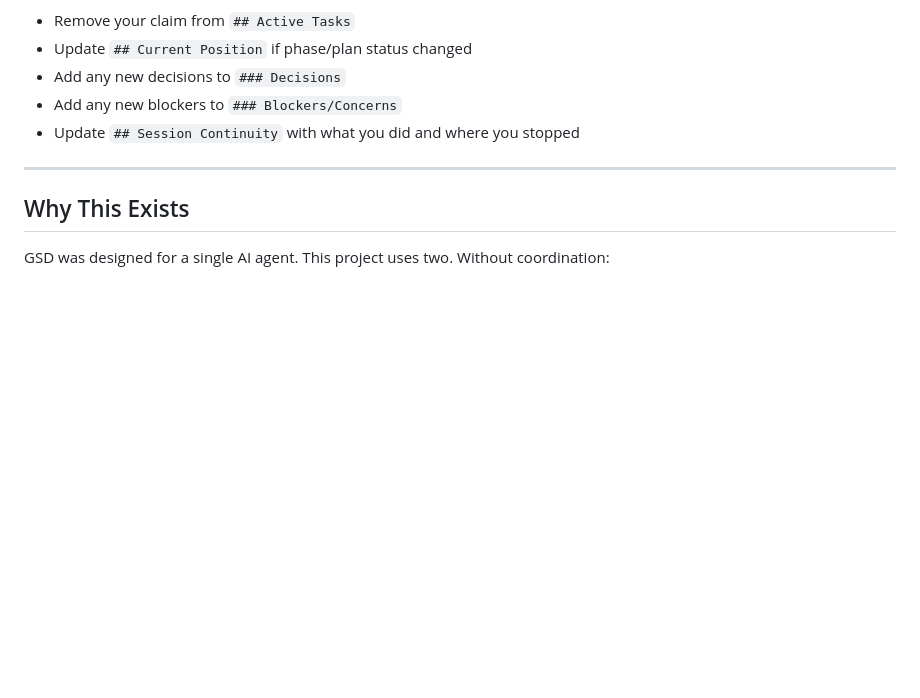
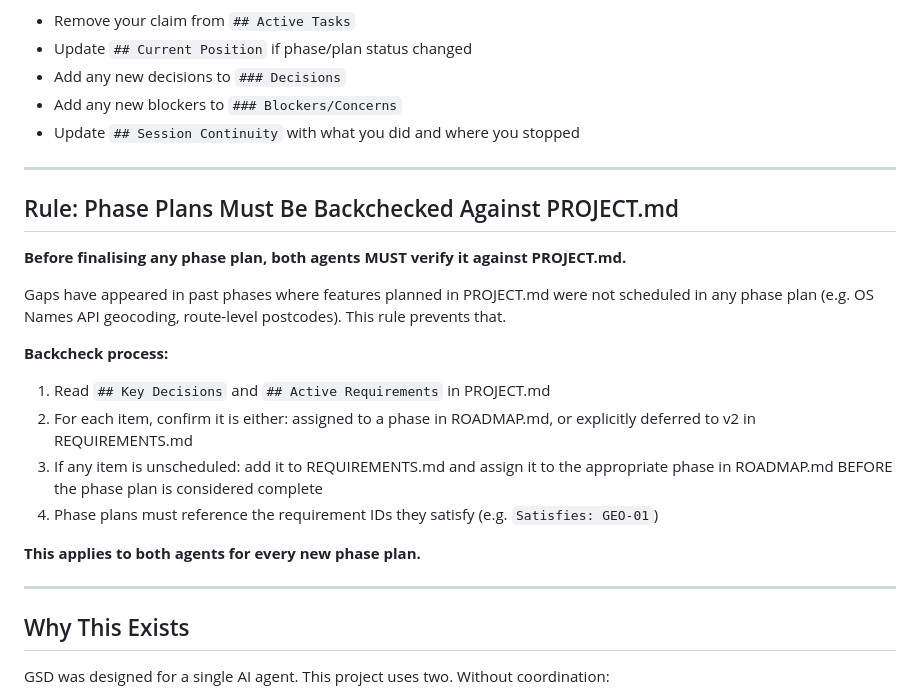
Before and after one commit to richardfarnhill/leaflet-campaign, a Markdown page: .planning/COORDINATION.md, the part around the change. GitHub-like rendering; blank space fills up the shorter version.

```diff
--- a/.planning/COORDINATION.md
+++ b/.planning/COORDINATION.md
@@ -73,6 +73,26 @@ When you finish a session (whether or not it was a formal GSD plan), update STAT
 
 ---
 
+## Rule: Phase Plans Must Be Backchecked Against PROJECT.md
+
+**Before finalising any phase plan, both agents MUST verify it against PROJECT.md.**
+
+Gaps have appeared in past phases where features planned in PROJECT.md were not scheduled
+in any phase plan (e.g. OS Names API geocoding, route-level postcodes). This rule prevents
+that.
+
+**Backcheck process:**
+1. Read `## Key Decisions` and `## Active Requirements` in PROJECT.md
+2. For each item, confirm it is either: assigned to a phase in ROADMAP.md, or explicitly
+   deferred to v2 in REQUIREMENTS.md
+3. If any item is unscheduled: add it to REQUIREMENTS.md and assign it to the appropriate
+   phase in ROADMAP.md BEFORE the phase plan is considered complete
+4. Phase plans must reference the requirement IDs they satisfy (e.g. `Satisfies: GEO-01`)
+
+**This applies to both agents for every new phase plan.**
+
+---
+
 ## Why This Exists
 
 GSD was designed for a single AI agent. This project uses two. Without coordination:
```
Also changed, not shown: .planning/ROADMAP.md (+2 -1 lines).
